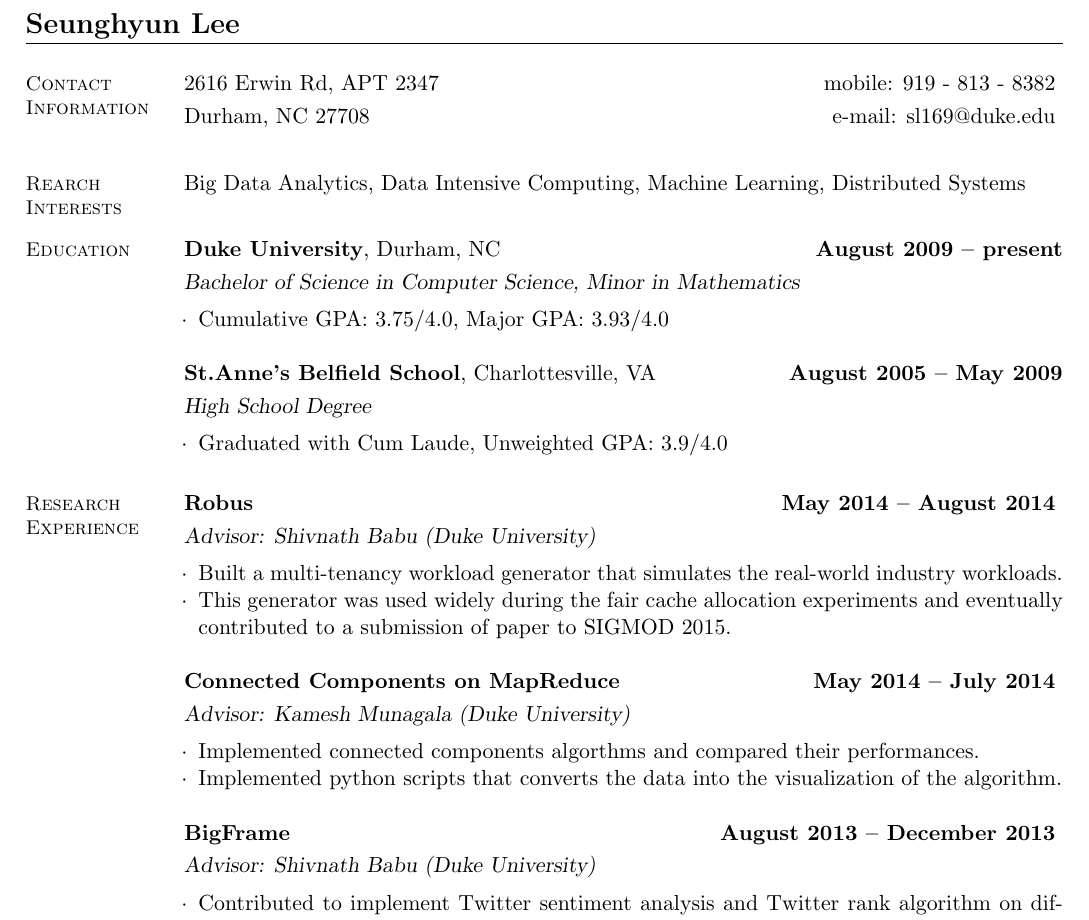
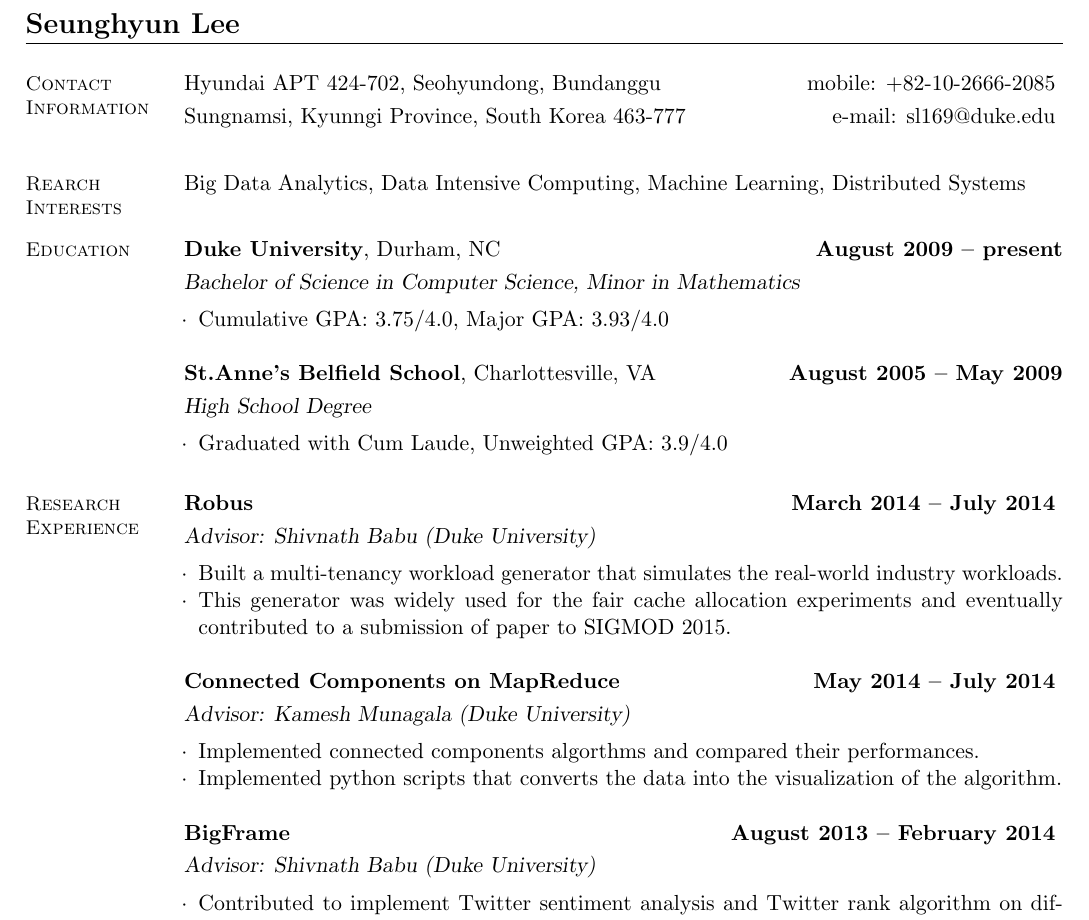
Before and after one commit to shlee0605/resume, a LaTeX CV (cv.tex): part of page 1 of 2, cut so that both start at the same text. Compiled offline with pdfLaTeX.

Commit message:
updated cv

```diff
--- a/cv.tex
+++ b/cv.tex
@@ -16,8 +16,8 @@
     %__________________________________________________________________________________________________________________
     % Contact Information
     \section{\mysidestyle Contact\\Information}
-    2616 Erwin Rd, APT 2347                   \hfill mobile: 919 - 813 - 8382               \vspace{1mm}\\\vspace{0mm}%
-    Durham, NC 27708          \hfill e-mail: \href{mailto:sl169@duke.edu}{sl169@duke.edu} \vspace{1mm}\\\vspace{-4.5mm}%
+    Hyundai APT 424-702, Seohyundong, Bundanggu                   \hfill mobile: +82-10-2666-2085               \vspace{1mm}\\\vspace{0mm}%
+    Sungnamsi, Kyunngi Province, South Korea 463-777          \hfill e-mail: \href{mailto:sl169@duke.edu}{sl169@duke.edu} \vspace{1mm}\\\vspace{-4.5mm}%
     %__________________________________________________________________________________________________________________
     % Research Interest
     \section{\mysidestyle Rearch\\Interests}
@@ -42,12 +42,12 @@
   %__________________________________________________________________________________________________________________
     % Research Experience
     \section{\mysidestyle Research\\Experience}
-    \textbf{Robus}\hfill \textbf{May 2014 -- August 2014} \vspace{1mm}\\\vspace{0mm}%
+    \textbf{Robus}\hfill \textbf{March 2014 -- July 2014} \vspace{1mm}\\\vspace{0mm}%
     \textsl{Advisor: Shivnath Babu (Duke University)}
     \vspace{-2mm}\\\vspace{-1mm}%
     \begin{list3}
         \item Built a multi-tenancy workload generator that simulates the real-world industry workloads.
-        \item This generator was used widely during the fair cache allocation experiments and eventually contributed to a submission of paper to SIGMOD 2015.
+        \item This generator was widely used for the fair cache allocation experiments and eventually contributed to a submission of paper to SIGMOD 2015.
     \end{list3}
     \textbf{Connected Components on MapReduce}\hfill \textbf{May 2014 -- July 2014} \vspace{1mm}\\\vspace{0mm}%
     \textsl{Advisor: Kamesh Munagala (Duke University)}
@@ -56,7 +56,7 @@
         \item Implemented connected components algorthms and compared their performances.
         \item Implemented python scripts that converts the data into the visualization of the algorithm.
     \end{list3}
-    \textbf{BigFrame}\hfill \textbf{August 2013 -- December 2013} \vspace{1mm}\\\vspace{0mm}%
+    \textbf{BigFrame}\hfill \textbf{August 2013 -- February 2014} \vspace{1mm}\\\vspace{0mm}%
     \textsl{Advisor: Shivnath Babu (Duke University)}
     \vspace{-2mm}\\\vspace{-1mm}%
     \begin{list3}
```
